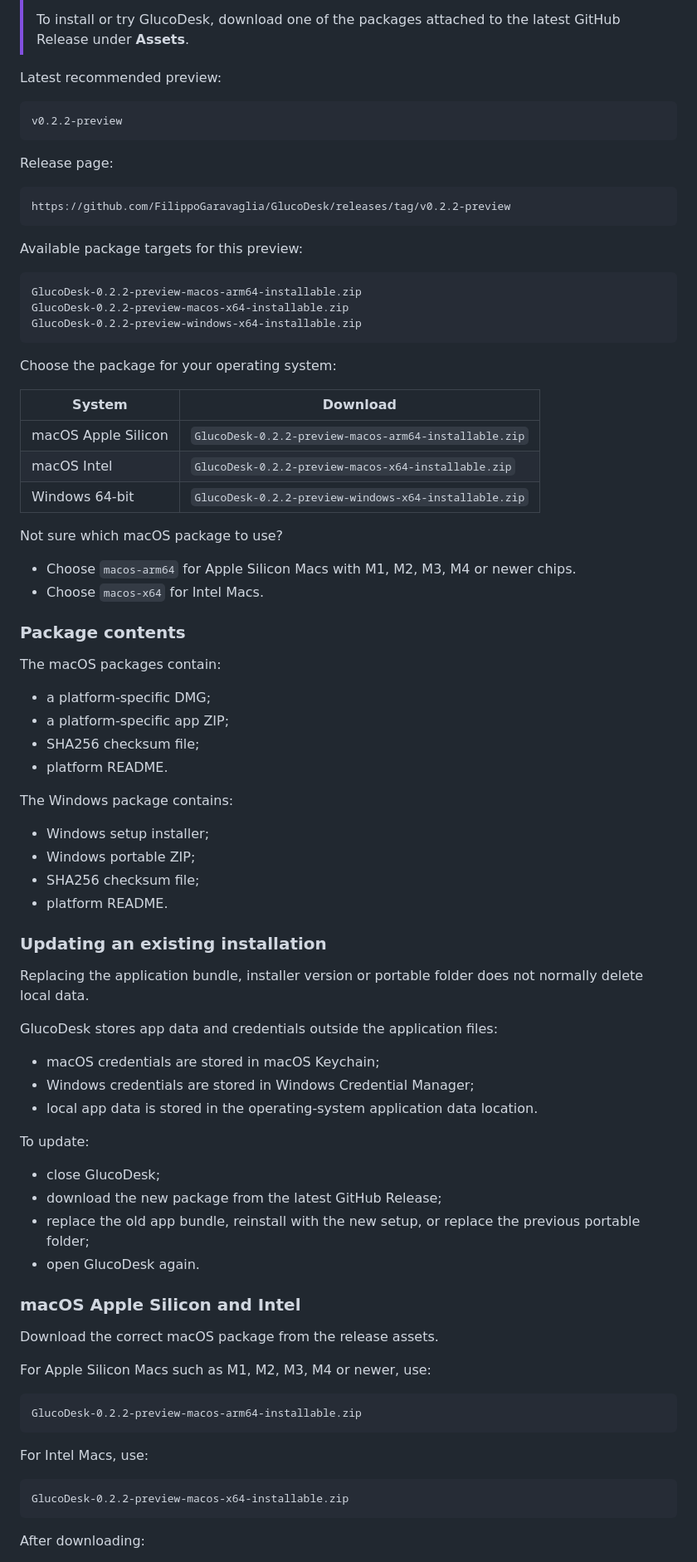
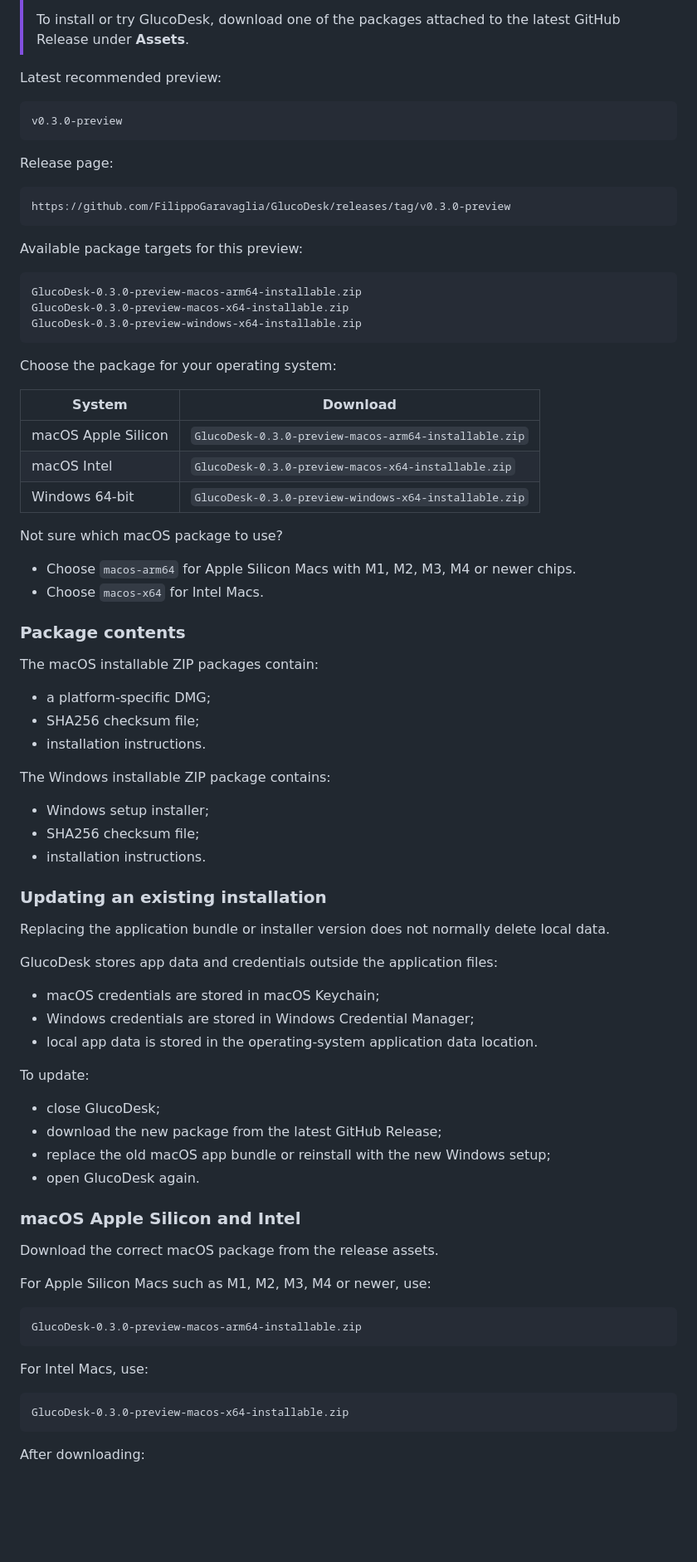
Before and after one commit to FilippoGaravaglia/GlucoDesk, a Markdown page: README.md, the part around one of its changes. Shown at 83% size. GitHub-like rendering; blank space fills up the shorter version.

Commit message:
docs: update README for v0.3.0 preview

````diff
--- a/README.md
+++ b/README.md
@@ -450,30 +510,30 @@ Download the latest ready-to-run preview package from the [GitHub Releases page]
 Latest recommended preview:
 
 ```text
-v0.2.2-preview
+v0.3.0-preview
 ```
 
 Release page:
 
 ```text
-https://github.com/FilippoGaravaglia/GlucoDesk/releases/tag/v0.2.2-preview
+https://github.com/FilippoGaravaglia/GlucoDesk/releases/tag/v0.3.0-preview
 ```
 
 Available package targets for this preview:
 
 ```text
-GlucoDesk-0.2.2-preview-macos-arm64-installable.zip
-GlucoDesk-0.2.2-preview-macos-x64-installable.zip
-GlucoDesk-0.2.2-preview-windows-x64-installable.zip
+GlucoDesk-0.3.0-preview-macos-arm64-installable.zip
+GlucoDesk-0.3.0-preview-macos-x64-installable.zip
+GlucoDesk-0.3.0-preview-windows-x64-installable.zip
 ```
 
 Choose the package for your operating system:
 
 | System              | Download                                              |
 | ------------------- | ----------------------------------------------------- |
-| macOS Apple Silicon | `GlucoDesk-0.2.2-preview-macos-arm64-installable.zip` |
-| macOS Intel         | `GlucoDesk-0.2.2-preview-macos-x64-installable.zip`   |
-| Windows 64-bit      | `GlucoDesk-0.2.2-preview-windows-x64-installable.zip` |
+| macOS Apple Silicon | `GlucoDesk-0.3.0-preview-macos-arm64-installable.zip` |
+| macOS Intel         | `GlucoDesk-0.3.0-preview-macos-x64-installable.zip`   |
+| Windows 64-bit      | `GlucoDesk-0.3.0-preview-windows-x64-installable.zip` |
 
 Not sure which macOS package to use?
 
@@ -482,23 +542,21 @@ Not sure which macOS package to use?
 
 ### Package contents
 
-The macOS packages contain:
+The macOS installable ZIP packages contain:
 
 * a platform-specific DMG;
-* a platform-specific app ZIP;
 * SHA256 checksum file;
-* platform README.
+* installation instructions.
 
-The Windows package contains:
+The Windows installable ZIP package contains:
 
 * Windows setup installer;
-* Windows portable ZIP;
 * SHA256 checksum file;
-* platform README.
+* installation instructions.
 
 ### Updating an existing installation
 
-Replacing the application bundle, installer version or portable folder does not normally delete local data.
+Replacing the application bundle or installer version does not normally delete local data.
 
 GlucoDesk stores app data and credentials outside the application files:
 
@@ -510,7 +568,7 @@ To update:
 
 * close GlucoDesk;
 * download the new package from the latest GitHub Release;
-* replace the old app bundle, reinstall with the new setup, or replace the previous portable folder;
+* replace the old macOS app bundle or reinstall with the new Windows setup;
 * open GlucoDesk again.
 
 ### macOS Apple Silicon and Intel
@@ -520,13 +578,13 @@ Download the correct macOS package from the release assets.
 For Apple Silicon Macs such as M1, M2, M3, M4 or newer, use:
 
 ```text
-GlucoDesk-0.2.2-preview-macos-arm64-installable.zip
+GlucoDesk-0.3.0-preview-macos-arm64-installable.zip
 ```
 
 For Intel Macs, use:
 
 ```text
-GlucoDesk-0.2.2-preview-macos-x64-installable.zip
+GlucoDesk-0.3.0-preview-macos-x64-installable.zip
 ```
 
 After downloading:
````
Also changed, not shown: other parts of README.md (+122 -72 lines).
